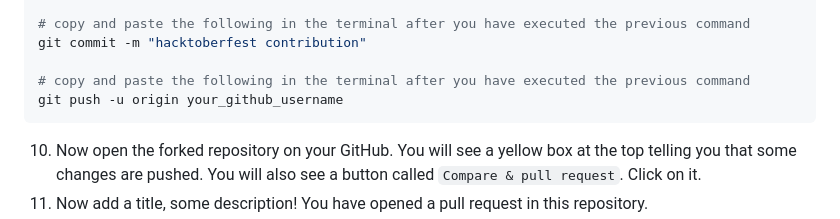
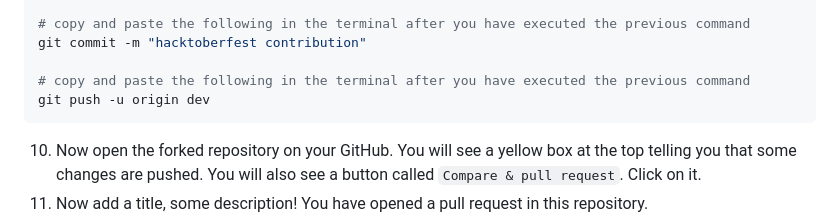
Before and after one commit to aiwithqasim/learn-join-and-win, a Markdown page: README.md, the part around the change. GitHub-like rendering.

Commit message:
updated README.md for hacktoberfest2023

````diff
--- a/README.md
+++ b/README.md
@@ -64,7 +64,7 @@ git add .
 git commit -m "hacktoberfest contribution"
 
 # copy and paste the following in the terminal after you have executed the previous command
-git push -u origin your_github_username
+git push -u origin dev
 ```
 
 10. Now open the forked repository on your GitHub. You will see a yellow box at the top telling you that some changes are pushed. You will also see a button called `Compare & pull request`. Click on it.
````
